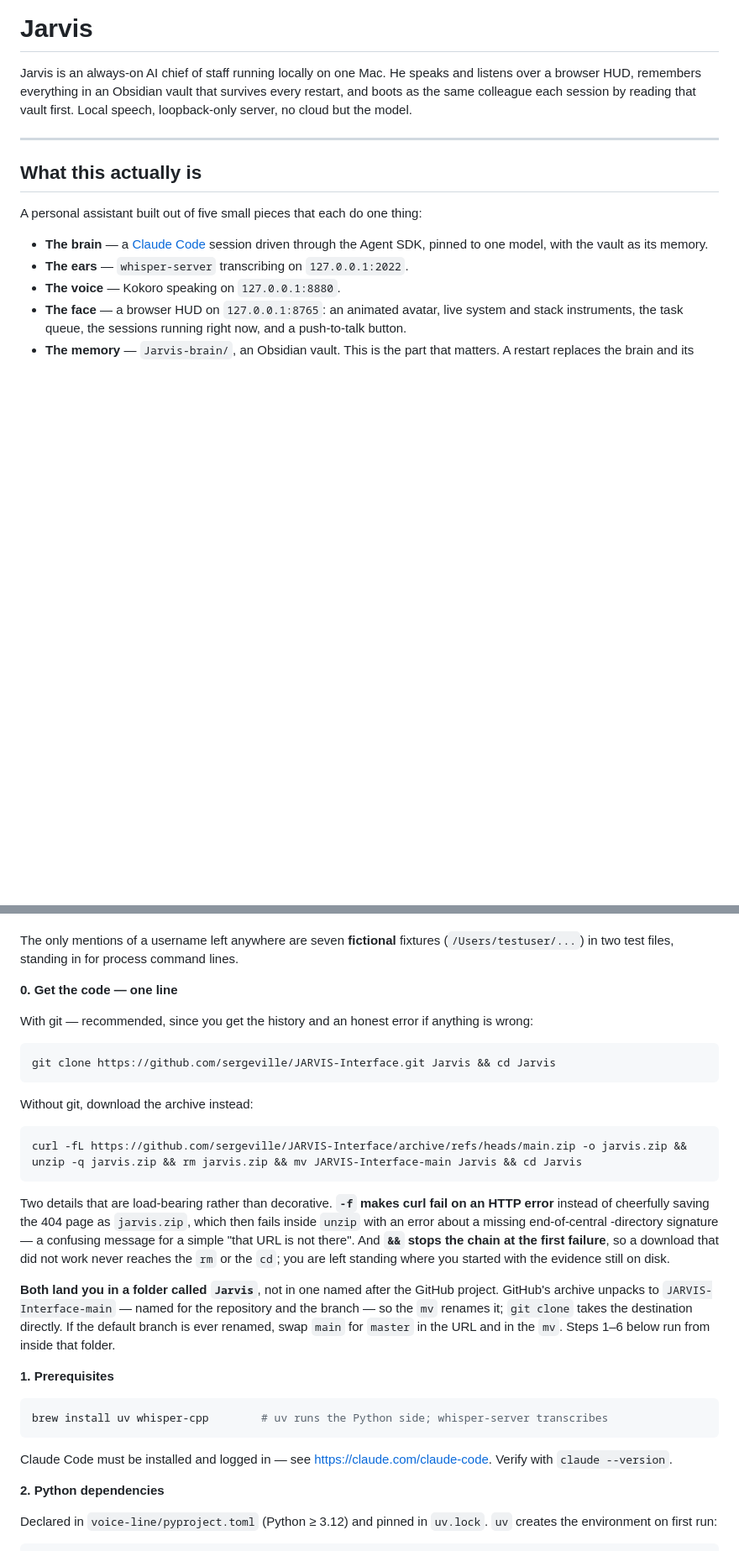
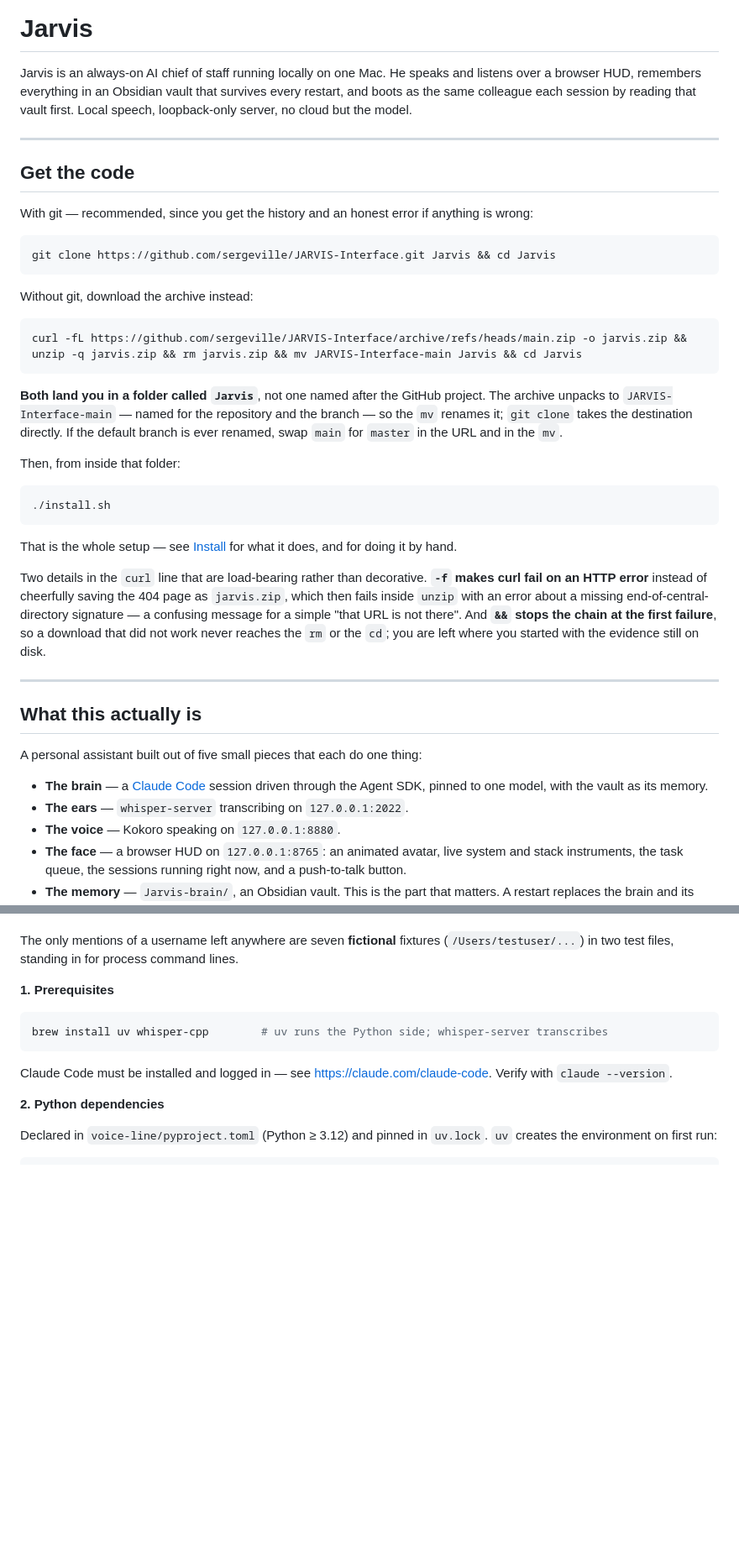
Before and after one commit to sergeville/JARVIS-Interface, a Markdown page: README.md, 2 parts joined by grey strips. Shown at 84% size. Drawn GitHub-style; blank space fills up the shorter version.

Commit message:
README: getting the code moves to the top
It was step 0 of Install, three screens down, under two other sections and a
Homebrew aside. Someone landing on the GitHub page should see how to get it and
how to start it before they read what it is.

'## Get the code' now sits directly under the intro: both one-liners, the note
that each lands in a folder called Jarvis, ./install.sh, and a link into Install
for the detail. The curl caveats (-f, and && stopping the chain) moved with it,
since they belong beside the command they describe.

The Install section keeps steps 1-6 for doing it by hand, and its 'short way'
no longer points at a 'step 0 below' that is now above it.

Both commands re-run verbatim from the new position: each produces ./Jarvis
with 47 files.

````diff
--- a/README.md
+++ b/README.md
@@ -6,6 +6,47 @@ survives every restart, and boots as the same colleague each session by reading
 that vault first. Local speech, loopback-only server, no cloud but the model.
 
 ---
+
+## Get the code
+
+With git — recommended, since you get the history and an honest error if
+anything is wrong:
+
+```sh
+git clone https://github.com/sergeville/JARVIS-Interface.git Jarvis && cd Jarvis
+```
+
+Without git, download the archive instead:
+
+```sh
+curl -fL https://github.com/sergeville/JARVIS-Interface/archive/refs/heads/main.zip -o jarvis.zip && unzip -q jarvis.zip && rm jarvis.zip && mv JARVIS-Interface-main Jarvis && cd Jarvis
+```
+
+**Both land you in a folder called `Jarvis`**, not one named after the GitHub
+project. The archive unpacks to `JARVIS-Interface-main` — named for the
+repository and the branch — so the `mv` renames it; `git clone` takes the
+destination directly. If the default branch is ever renamed, swap `main` for
+`master` in the URL and in the `mv`.
+
+Then, from inside that folder:
+
+```sh
+./install.sh
+```
+
+That is the whole setup — see [Install](#install) for what it does, and for
+doing it by hand.
+
+Two details in the `curl` line that are load-bearing rather than decorative.
+**`-f` makes curl fail on an HTTP error** instead of cheerfully saving the 404
+page as `jarvis.zip`, which then fails inside `unzip` with an error about a
+missing end-of-central-directory signature — a confusing message for a simple
+"that URL is not there". And **`&&` stops the chain at the first failure**, so a
+download that did not work never reaches the `rm` or the `cd`; you are left
+where you started with the evidence still on disk.
+
+---
+
 
 ## What this actually is
 
@@ -165,36 +206,6 @@ paths removed the reason any of it existed.
 The only mentions of a username left anywhere are seven **fictional** fixtures
 (`/Users/testuser/...`) in two test files, standing in for process command
 lines.
-
-**0. Get the code — one line**
-
-With git — recommended, since you get the history and an honest error if
-anything is wrong:
-
-```sh
-git clone https://github.com/sergeville/JARVIS-Interface.git Jarvis && cd Jarvis
-```
-
-Without git, download the archive instead:
-
-```sh
-curl -fL https://github.com/sergeville/JARVIS-Interface/archive/refs/heads/main.zip -o jarvis.zip && unzip -q jarvis.zip && rm jarvis.zip && mv JARVIS-Interface-main Jarvis && cd Jarvis
-```
-
-Two details that are load-bearing rather than decorative. **`-f` makes curl fail
-on an HTTP error** instead of cheerfully saving the 404 page as `jarvis.zip`,
-which then fails inside `unzip` with an error about a missing end-of-central
--directory signature — a confusing message for a simple "that URL is not
-there". And **`&&` stops the chain at the first failure**, so a download that
-did not work never reaches the `rm` or the `cd`; you are left standing where you
-started with the evidence still on disk.
-
-**Both land you in a folder called `Jarvis`**, not in one named after the
-GitHub project. GitHub's archive unpacks to `JARVIS-Interface-main` — named for
-the repository and the branch — so the `mv` renames it; `git clone` takes the
-destination directly. If the default branch is ever renamed, swap `main` for
-`master` in the URL and in the `mv`. Steps 1–6 below run from inside that
-folder.
 
 **1. Prerequisites**
 
````
Also changed, not shown: other parts of README.md (+1 -1 lines).
